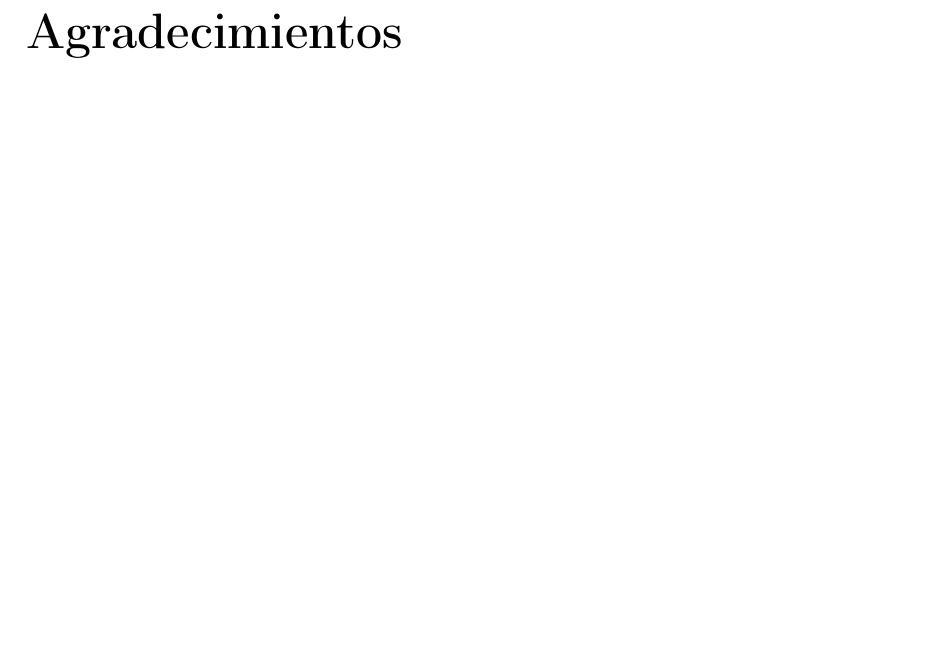
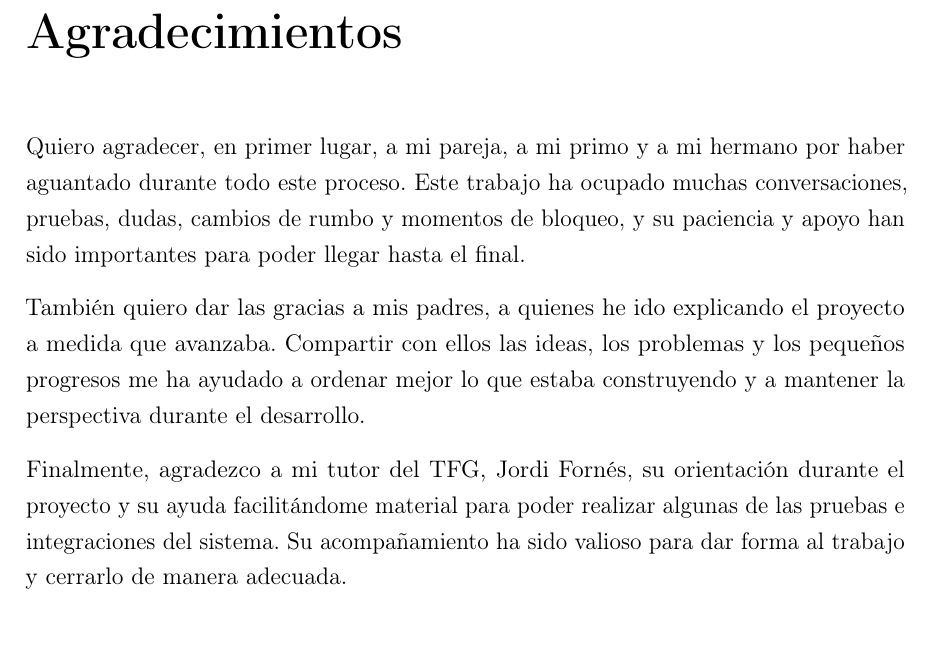
Before and after one commit to k1k3-d3v/Odin_ElAsistenteTotal, a LaTeX thesis (main.tex, which reads chapters/01_acknowledgements.tex): part of page 2 of 120, cut so that both start at the same text. Compiled offline with pdfLaTeX.

Commit message:
Add acknowledgements

```diff
--- a/chapters/01_acknowledgements.tex
+++ b/chapters/01_acknowledgements.tex
@@ -1,2 +1,17 @@
 \chapter*{Agradecimientos}
 \addcontentsline{toc}{chapter}{Agradecimientos}
+
+Quiero agradecer, en primer lugar, a mi pareja, a mi primo y a mi hermano por
+haber aguantado durante todo este proceso. Este trabajo ha ocupado muchas
+conversaciones, pruebas, dudas, cambios de rumbo y momentos de bloqueo, y su
+paciencia y apoyo han sido importantes para poder llegar hasta el final.
+
+También quiero dar las gracias a mis padres, a quienes he ido explicando el
+proyecto a medida que avanzaba. Compartir con ellos las ideas, los problemas y
+los pequeños progresos me ha ayudado a ordenar mejor lo que estaba construyendo
+y a mantener la perspectiva durante el desarrollo.
+
+Finalmente, agradezco a mi tutor del TFG, Jordi Fornés, su orientación durante
+el proyecto y su ayuda facilitándome material para poder realizar algunas de
+las pruebas e integraciones del sistema. Su acompañamiento ha sido valioso para
+dar forma al trabajo y cerrarlo de manera adecuada.
```
